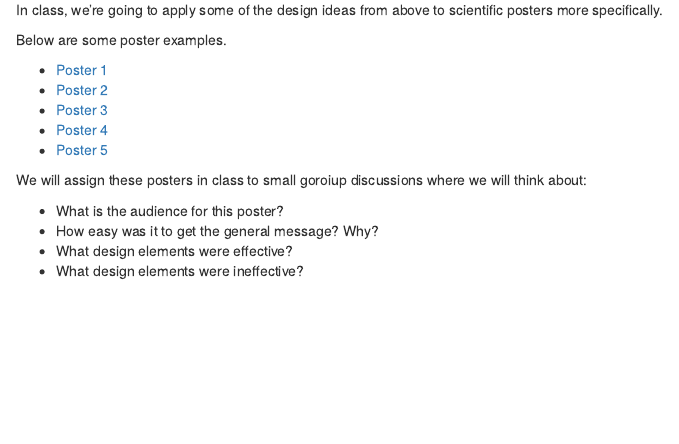
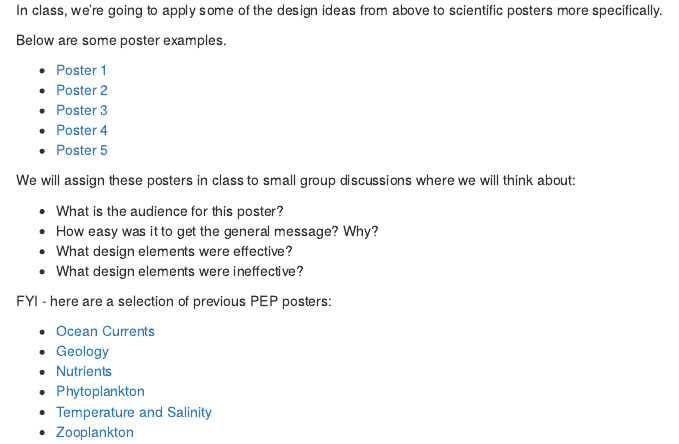
Before and after one commit to benharden27/pep_class_2022, an R Markdown document (content/classes/03-poster/03-poster/level-1/index.Rmd): the page in a window 1100 px wide, from 400 px down. Rendered offline with R 4.5, knitr and Pandoc, with nearby package versions.

Commit message:
add PEP posters

```diff
--- a/content/classes/03-poster/03-poster/level-1/index.Rmd
+++ b/content/classes/03-poster/03-poster/level-1/index.Rmd
@@ -33,9 +33,18 @@ Below are some poster examples.
 * [Poster 4](posters/poster4.jpg)
 * [Poster 5](posters/poster5.pdf)
 
-We will assign these posters in class to small goroiup discussions where we will think about:
+We will assign these posters in class to small group discussions where we will think about:
 
 * What is the audience for this poster?
 * How easy was it to get the general message? Why?
 * What design elements were effective?
 * What design elements were ineffective?
+
+FYI - here are a selection of previous PEP posters:
+
+* [Ocean Currents](pep_posters/currents.pdf)
+* [Geology](pep_posters/geology.pdf)
+* [Nutrients](pep_posters/nutrients.pdf)
+* [Phytoplankton](pep_posters/phytoplankton.pdf)
+* [Temperature and Salinity](pep_posters/temp_sal.pdf)
+* [Zooplankton](pep_posters/zooplankton.pdf)
```
Also changed, not shown: 7 other files.
